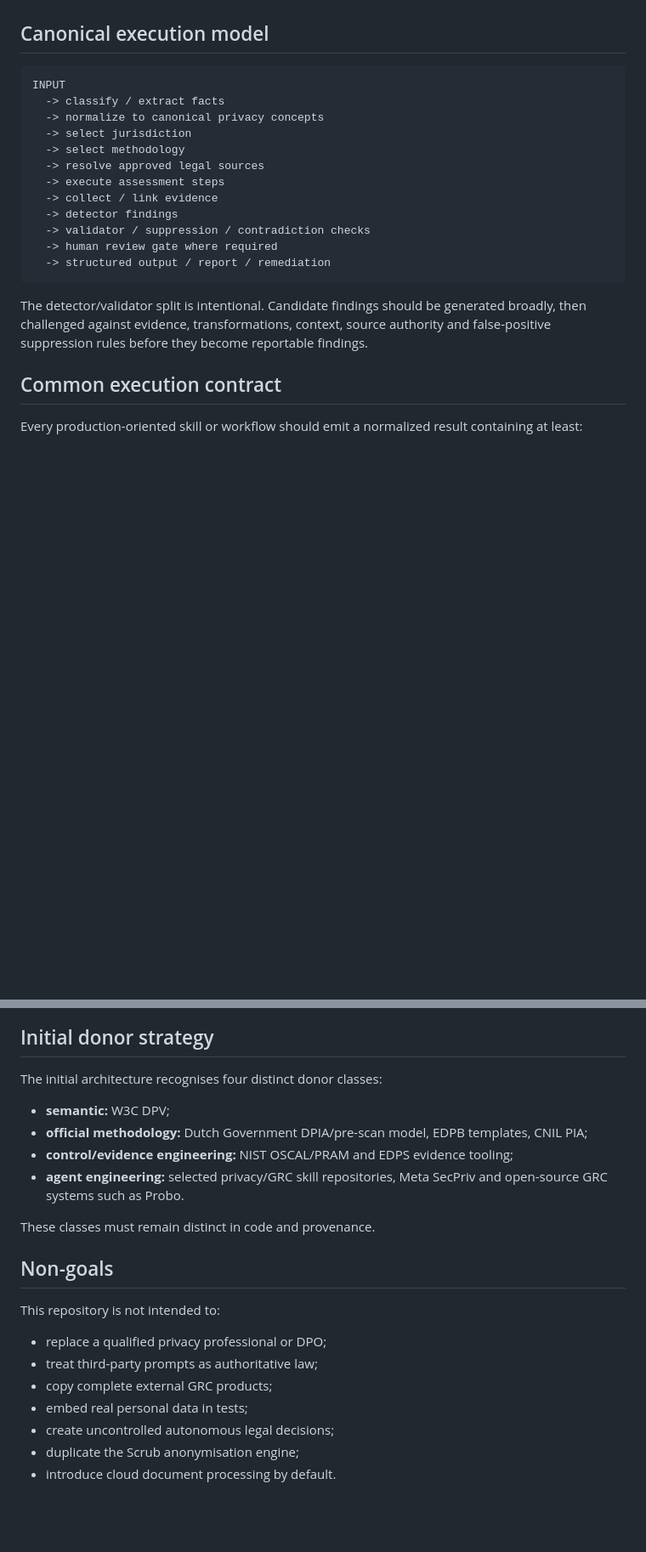
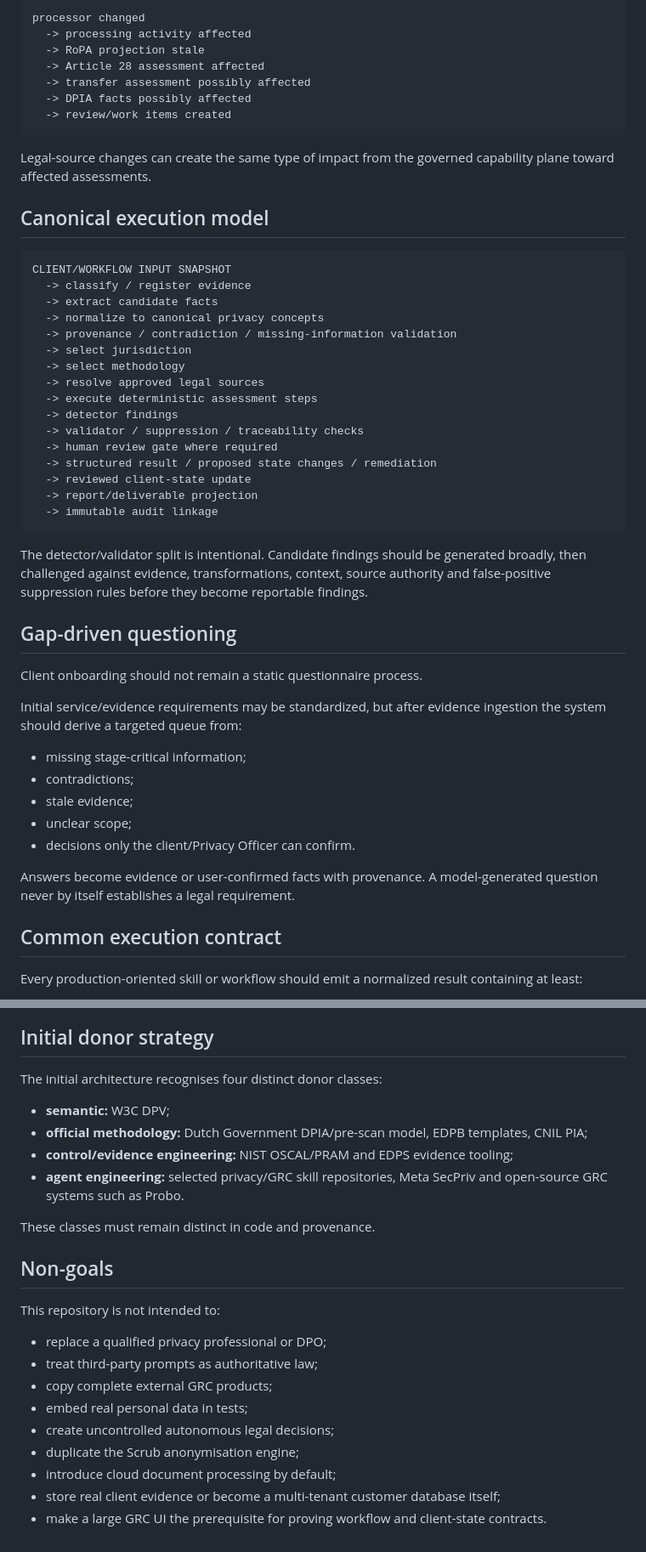
Before and after one commit to solidprivacy-nl/solidprivacy, a Markdown page: docs/architecture.md, 2 parts joined by grey strips. Shown at 85% size. GitHub-like rendering; blank space fills up the shorter version.

Commit message:
Add client operating plane to architecture

````diff
--- a/docs/architecture.md
+++ b/docs/architecture.md
@@ -110,22 +192,50 @@ Later candidates include retention, vendor/processor assessment, international t
+```text
+processor changed
+  -> processing activity affected
+  -> RoPA projection stale
+  -> Article 28 assessment affected
+  -> transfer assessment possibly affected
+  -> DPIA facts possibly affected
+  -> review/work items created
+```
+
+Legal-source changes can create the same type of impact from the governed capability plane toward affected assessments.
 
 ## Canonical execution model
 
 ```text
-INPUT
-  -> classify / extract facts
+CLIENT/WORKFLOW INPUT SNAPSHOT
+  -> classify / register evidence
+  -> extract candidate facts
   -> normalize to canonical privacy concepts
+  -> provenance / contradiction / missing-information validation
   -> select jurisdiction
   -> select methodology
   -> resolve approved legal sources
-  -> execute assessment steps
-  -> collect / link evidence
+  -> execute deterministic assessment steps
   -> detector findings
-  -> validator / suppression / contradiction checks
+  -> validator / suppression / traceability checks
   -> human review gate where required
-  -> structured output / report / remediation
+  -> structured result / proposed state changes / remediation
+  -> reviewed client-state update
+  -> report/deliverable projection
+  -> immutable audit linkage
 ```
 
 The detector/validator split is intentional. Candidate findings should be generated broadly, then challenged against evidence, transformations, context, source authority and false-positive suppression rules before they become reportable findings.
+
+## Gap-driven questioning
+
+Client onboarding should not remain a static questionnaire process.
+
+Initial service/evidence requirements may be standardized, but after evidence ingestion the system should derive a targeted queue from:
+- missing stage-critical information;
+- contradictions;
+- stale evidence;
+- unclear scope;
+- decisions only the client/Privacy Officer can confirm.
+
+Answers become evidence or user-confirmed facts with provenance. A model-generated question never by itself establishes a legal requirement.
 
 ## Common execution contract
 
@@ -231,7 +344,6 @@ Before upstream content becomes SolidPrivacy-native:
 ## Initial donor strategy
 
 The initial architecture recognises four distinct donor classes:
-
 - **semantic:** W3C DPV;
 - **official methodology:** Dutch Government DPIA/pre-scan model, EDPB templates, CNIL PIA;
 - **control/evidence engineering:** NIST OSCAL/PRAM and EDPS evidence tooling;
@@ -242,11 +354,12 @@ These classes must remain distinct in code and provenance.
 ## Non-goals
 
 This repository is not intended to:
-
 - replace a qualified privacy professional or DPO;
 - treat third-party prompts as authoritative law;
 - copy complete external GRC products;
 - embed real personal data in tests;
 - create uncontrolled autonomous legal decisions;
 - duplicate the Scrub anonymisation engine;
-- introduce cloud document processing by default.
+- introduce cloud document processing by default;
+- store real client evidence or become a multi-tenant customer database itself;
+- make a large GRC UI the prerequisite for proving workflow and client-state contracts.
````
Also changed, not shown: other parts of docs/architecture.md (+97 -12 lines).
